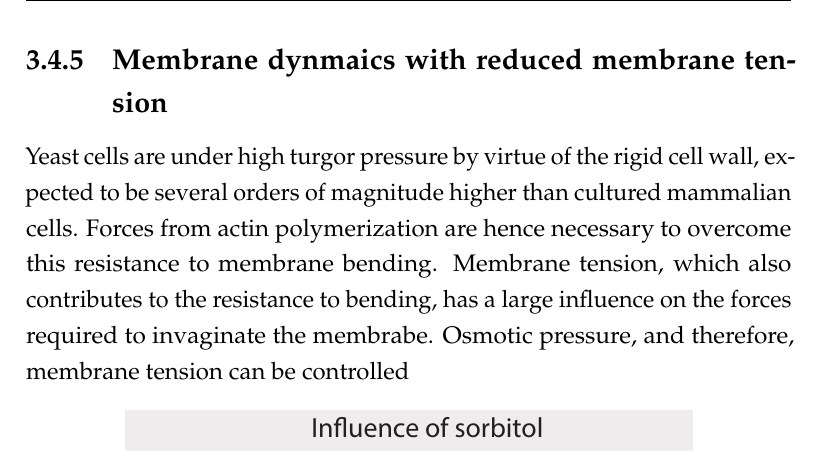
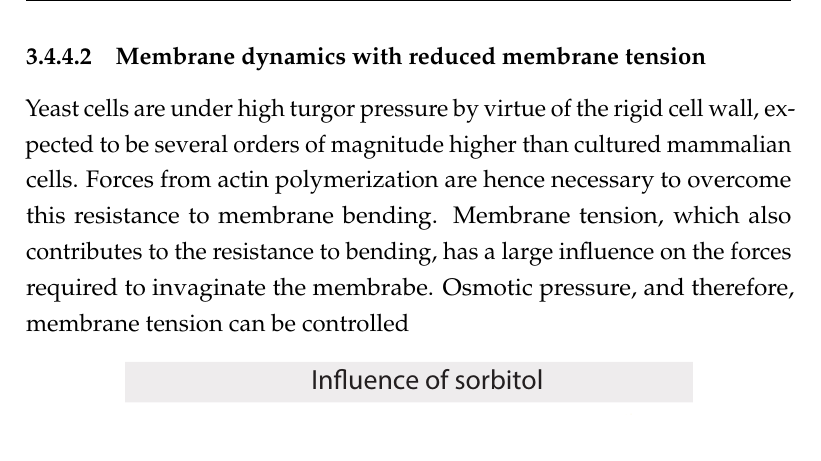
Before and after one commit to deepikaamenon/thesis_2021, a LaTeX thesis (main.tex, which reads Chapters/Results.tex): part of page 64 of 89, cut so that both start at the same text. Compiled offline with pdfLaTeX.

Commit message:
txs auto checkin

```diff
--- a/Chapters/Results.tex
+++ b/Chapters/Results.tex
@@ -273,7 +273,7 @@ While the lifetimes of Rvs167 in WT and BAR are similar, as are Sla1 lifetimes i
 		\end{figure}
 
 
-	\subsection{Membrane dynmaics with reduced membrane tension}
+	\subsubsection{Membrane dynamics with reduced membrane tension}
 
 	Yeast cells are under high turgor pressure by virtue of the rigid cell wall, expected to be several orders of magnitude higher than cultured mammalian cells. Forces from actin polymerization are hence necessary to overcome this resistance to membrane bending. Membrane tension, which also contributes to the resistance to bending, has a large influence on the forces required to invaginate the membrabe. Osmotic pressure, and therefore, membrane tension can be controlled
 
```
